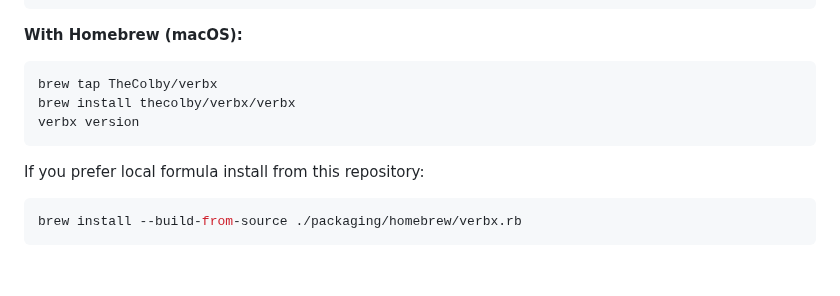
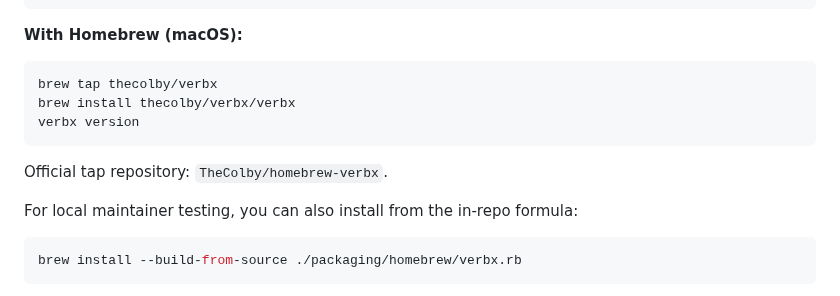
Before and after one commit to TheColby/verbx, a Markdown page: README.md, the part around the change. Drawn GitHub-style; blank space fills up the shorter version.

Commit message:
docs(readme): reflect live Homebrew tap install path

````diff
--- a/README.md
+++ b/README.md
@@ -103,12 +103,14 @@ verbx --help && man verbx-render
 **With Homebrew (macOS):**
 
 ```bash
-brew tap TheColby/verbx
+brew tap thecolby/verbx
 brew install thecolby/verbx/verbx
 verbx version
 ```
 
-If you prefer local formula install from this repository:
+Official tap repository: `TheColby/homebrew-verbx`.
+
+For local maintainer testing, you can also install from the in-repo formula:
 
 ```bash
 brew install --build-from-source ./packaging/homebrew/verbx.rb
````
